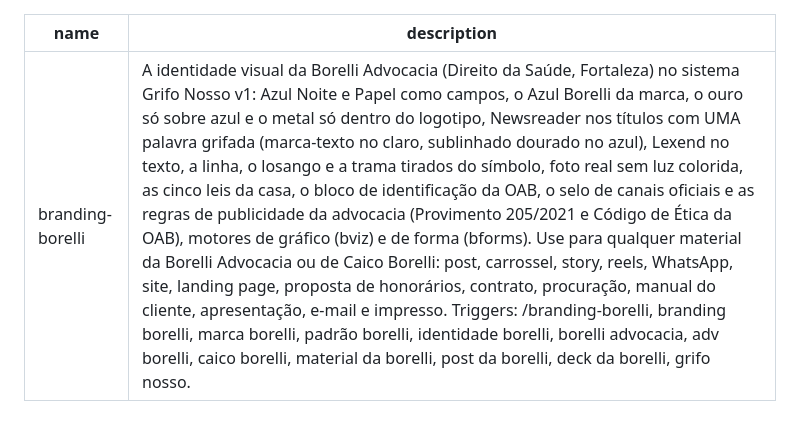
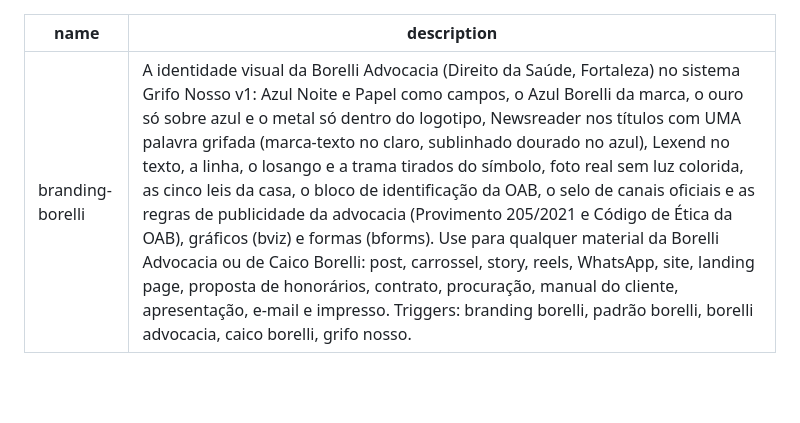
Before and after one commit to rafaelnasch/branding-borelli, a Markdown page: SKILL.md, the part around the change. Drawn GitHub-style; blank space fills up the shorter version.

Commit message:
fix: descrição da skill dentro do limite de 1024 caracteres
Co-Authored-By: Claude Opus 5.5 <noreply@anthropic.com>

```diff
--- a/SKILL.md
+++ b/SKILL.md
@@ -1,6 +1,6 @@
 ---
 name: branding-borelli
-description: "A identidade visual da Borelli Advocacia (Direito da Saúde, Fortaleza) no sistema Grifo Nosso v1: Azul Noite e Papel como campos, o Azul Borelli da marca, o ouro só sobre azul e o metal só dentro do logotipo, Newsreader nos títulos com UMA palavra grifada (marca-texto no claro, sublinhado dourado no azul), Lexend no texto, a linha, o losango e a trama tirados do símbolo, foto real sem luz colorida, as cinco leis da casa, o bloco de identificação da OAB, o selo de canais oficiais e as regras de publicidade da advocacia (Provimento 205/2021 e Código de Ética da OAB), motores de gráfico (bviz) e de forma (bforms). Use para qualquer material da Borelli Advocacia ou de Caico Borelli: post, carrossel, story, reels, WhatsApp, site, landing page, proposta de honorários, contrato, procuração, manual do cliente, apresentação, e-mail e impresso. Triggers: /branding-borelli, branding borelli, marca borelli, padrão borelli, identidade borelli, borelli advocacia, adv borelli, caico borelli, material da borelli, post da borelli, deck da borelli, grifo nosso."
+description: "A identidade visual da Borelli Advocacia (Direito da Saúde, Fortaleza) no sistema Grifo Nosso v1: Azul Noite e Papel como campos, o Azul Borelli da marca, o ouro só sobre azul e o metal só dentro do logotipo, Newsreader nos títulos com UMA palavra grifada (marca-texto no claro, sublinhado dourado no azul), Lexend no texto, a linha, o losango e a trama tirados do símbolo, foto real sem luz colorida, as cinco leis da casa, o bloco de identificação da OAB, o selo de canais oficiais e as regras de publicidade da advocacia (Provimento 205/2021 e Código de Ética da OAB), gráficos (bviz) e formas (bforms). Use para qualquer material da Borelli Advocacia ou de Caico Borelli: post, carrossel, story, reels, WhatsApp, site, landing page, proposta de honorários, contrato, procuração, manual do cliente, apresentação, e-mail e impresso. Triggers: branding borelli, padrão borelli, borelli advocacia, caico borelli, grifo nosso."
 ---
 
 # /branding-borelli · A identidade visual da Borelli Advocacia
```
